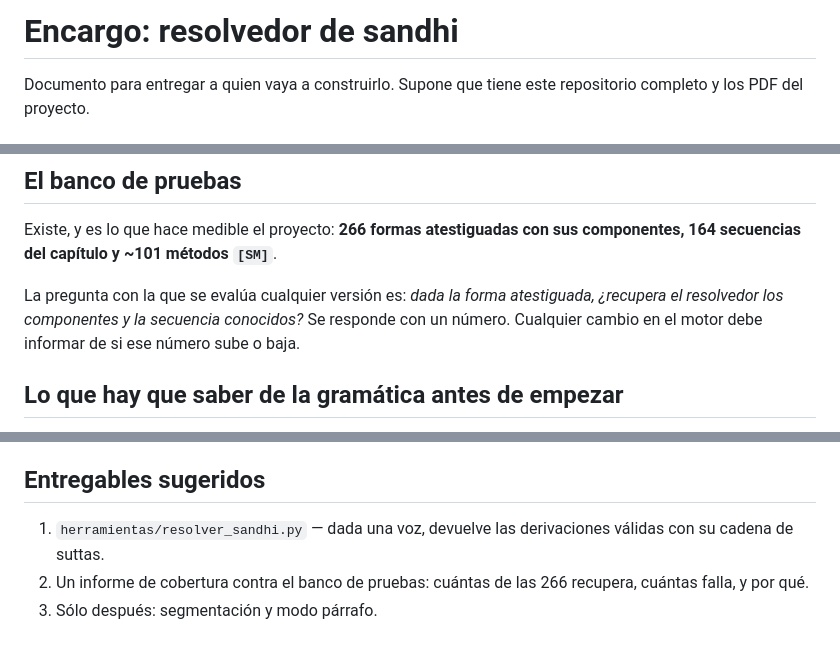
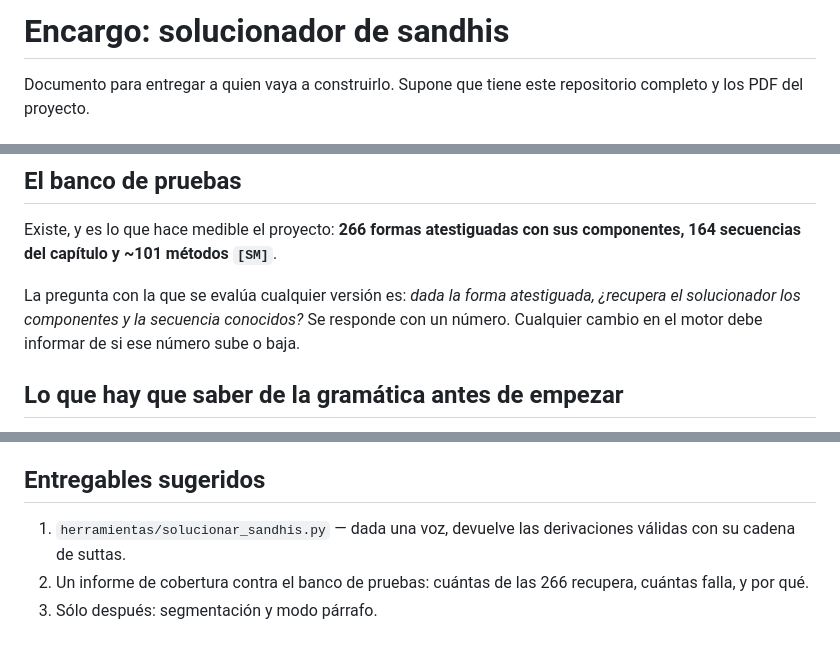
Before and after one commit to admin-iebh/gramaticas-pali-es, a Markdown page: docs/encargo-solucionador-de-sandhis.md, 3 parts joined by grey strips. Drawn GitHub-style.

Commit message:
Llamarlo «solucionador de sandhis»
Renombrado docs/encargo-resolvedor-sandhi.md a
docs/encargo-solucionador-de-sandhis.md, y el término en CLAUDE.md y en el
propio encargo. La herramienta prevista pasa a llamarse
herramientas/solucionar_sandhis.py.

```diff
--- a/docs/encargo-resolvedor-sandhi.md
+++ b/docs/encargo-solucionador-de-sandhis.md
@@ -1,4 +1,4 @@
-# Encargo: resolvedor de sandhi
+# Encargo: solucionador de sandhis
 
 Documento para entregar a quien vaya a construirlo. Supone que tiene este
 repositorio completo y los PDF del proyecto.
@@ -65,7 +65,7 @@ Existe, y es lo que hace medible el proyecto: **266 formas atestiguadas con
 sus componentes, 164 secuencias del capítulo y ~101 métodos `[SM]`**.
 
 La pregunta con la que se evalúa cualquier versión es: *dada la forma
-atestiguada, ¿recupera el resolvedor los componentes y la secuencia conocidos?*
+atestiguada, ¿recupera el solucionador los componentes y la secuencia conocidos?*
 Se responde con un número. Cualquier cambio en el motor debe informar de si ese
 número sube o baja.
 
@@ -109,7 +109,7 @@ sofisticar el motor de reglas, que es la mitad fácil.
 
 ## Entregables sugeridos
 
-1. `herramientas/resolver_sandhi.py` — dada una voz, devuelve las derivaciones
+1. `herramientas/solucionar_sandhis.py` — dada una voz, devuelve las derivaciones
    válidas con su cadena de suttas.
 2. Un informe de cobertura contra el banco de pruebas: cuántas de las 266
    recupera, cuántas falla, y por qué.
```
Also changed, not shown: CLAUDE.md (+2 -2 lines).
